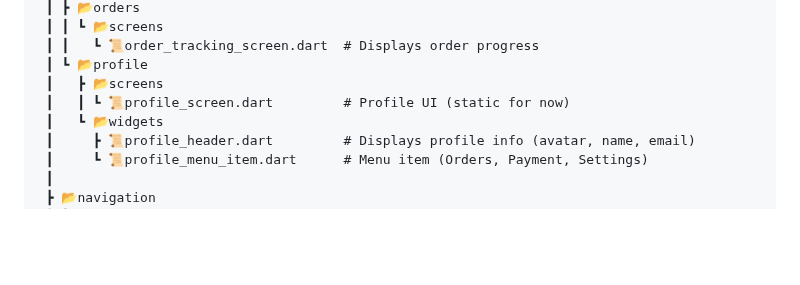
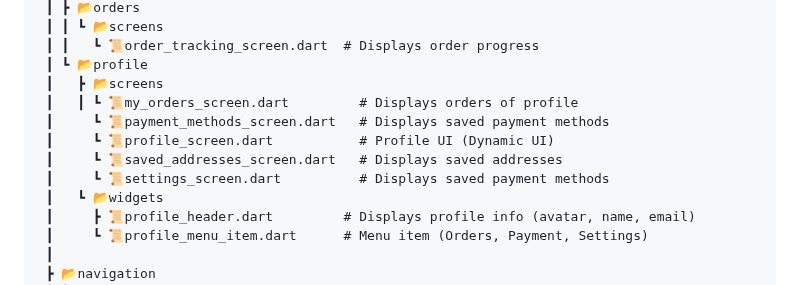
Before and after one commit to mahrukhkamalcs/Foodify-, a Markdown page: README.MD, the part around one of its changes. Rendered like a GitHub page; blank space fills up the shorter version.

```diff
--- a/README.MD
+++ b/README.MD
@@ -521,7 +521,11 @@ Images, fonts, and other static files organized by type.
  ┃ ┃   ┗ 📜order_tracking_screen.dart  # Displays order progress
  ┃ ┗ 📂profile
  ┃   ┣ 📂screens
- ┃   ┃ ┗ 📜profile_screen.dart         # Profile UI (static for now)
+ ┃   ┃ ┗ 📜my_orders_screen.dart         # Displays orders of profile
+ ┃     ┗ 📜payment_methods_screen.dart   # Displays saved payment methods
+ ┃     ┗ 📜profile_screen.dart           # Profile UI (Dynamic UI)
+ ┃     ┗ 📜saved_addresses_screen.dart   # Displays saved addresses
+ ┃     ┗ 📜settings_screen.dart          # Displays saved payment methods
  ┃   ┗ 📂widgets
  ┃     ┣ 📜profile_header.dart         # Displays profile info (avatar, name, email)
  ┃     ┗ 📜profile_menu_item.dart      # Menu item (Orders, Payment, Settings)
```
Also changed, not shown: other parts of README.MD (+39 -0 lines).
